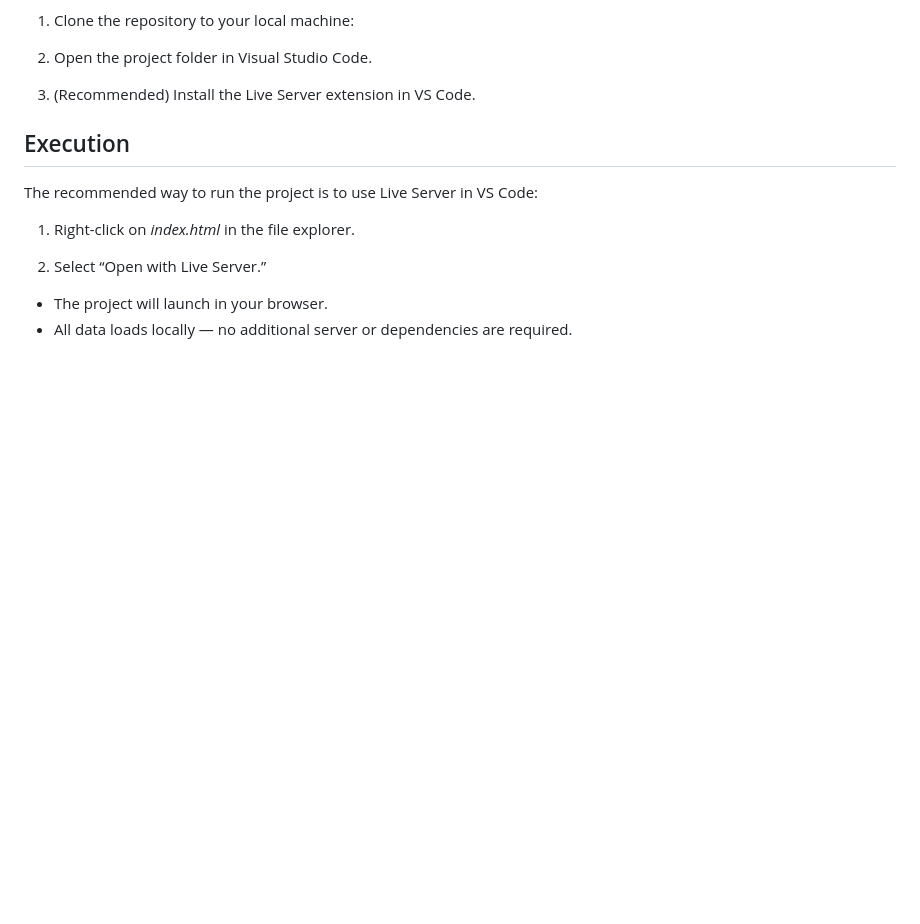
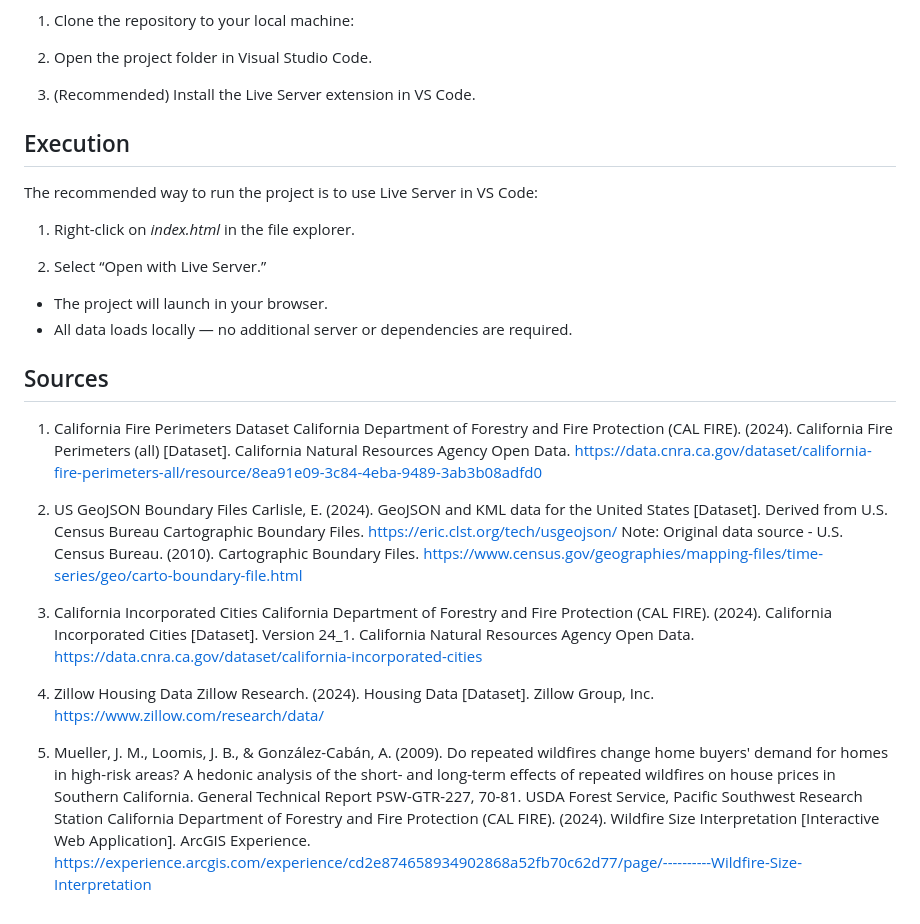
Before and after one commit to ayden-leu/ecs163_final-project, a Markdown page: README.md, the part around the change. Rendered like a GitHub page; blank space fills up the shorter version.

```diff
--- a/README.md
+++ b/README.md
@@ -69,3 +69,20 @@ The recommended way to run the project is to use Live Server in VS Code:
 2. Select “Open with Live Server.”
 - The project will launch in your browser.
 - All data loads locally — no additional server or dependencies are required.
+
+## Sources
+1. California Fire Perimeters Dataset
+California Department of Forestry and Fire Protection (CAL FIRE). (2024). California Fire Perimeters (all) [Dataset]. California Natural Resources Agency Open Data. https://data.cnra.ca.gov/dataset/california-fire-perimeters-all/resource/8ea91e09-3c84-4eba-9489-3ab3b08adfd0
+
+2. US GeoJSON Boundary Files
+Carlisle, E. (2024). GeoJSON and KML data for the United States [Dataset]. Derived from U.S. Census Bureau Cartographic Boundary Files. https://eric.clst.org/tech/usgeojson/
+Note: Original data source - U.S. Census Bureau. (2010). Cartographic Boundary Files. https://www.census.gov/geographies/mapping-files/time-series/geo/carto-boundary-file.html
+
+3. California Incorporated Cities
+California Department of Forestry and Fire Protection (CAL FIRE). (2024). California Incorporated Cities [Dataset]. Version 24_1. California Natural Resources Agency Open Data. https://data.cnra.ca.gov/dataset/california-incorporated-cities
+
+4. Zillow Housing Data
+Zillow Research. (2024). Housing Data [Dataset]. Zillow Group, Inc. https://www.zillow.com/research/data/
+
+5. Mueller, J. M., Loomis, J. B., & González-Cabán, A. (2009). Do repeated wildfires change home buyers' demand for homes in high-risk areas? A hedonic analysis of the short- and long-term effects of repeated wildfires on house prices in Southern California. General Technical Report PSW-GTR-227, 70-81. USDA Forest Service, Pacific Southwest Research Station
+California Department of Forestry and Fire Protection (CAL FIRE). (2024). Wildfire Size Interpretation [Interactive Web Application]. ArcGIS Experience. https://experience.arcgis.com/experience/cd2e874658934902868a52fb70c62d77/page/----------Wildfire-Size-Interpretation
```
